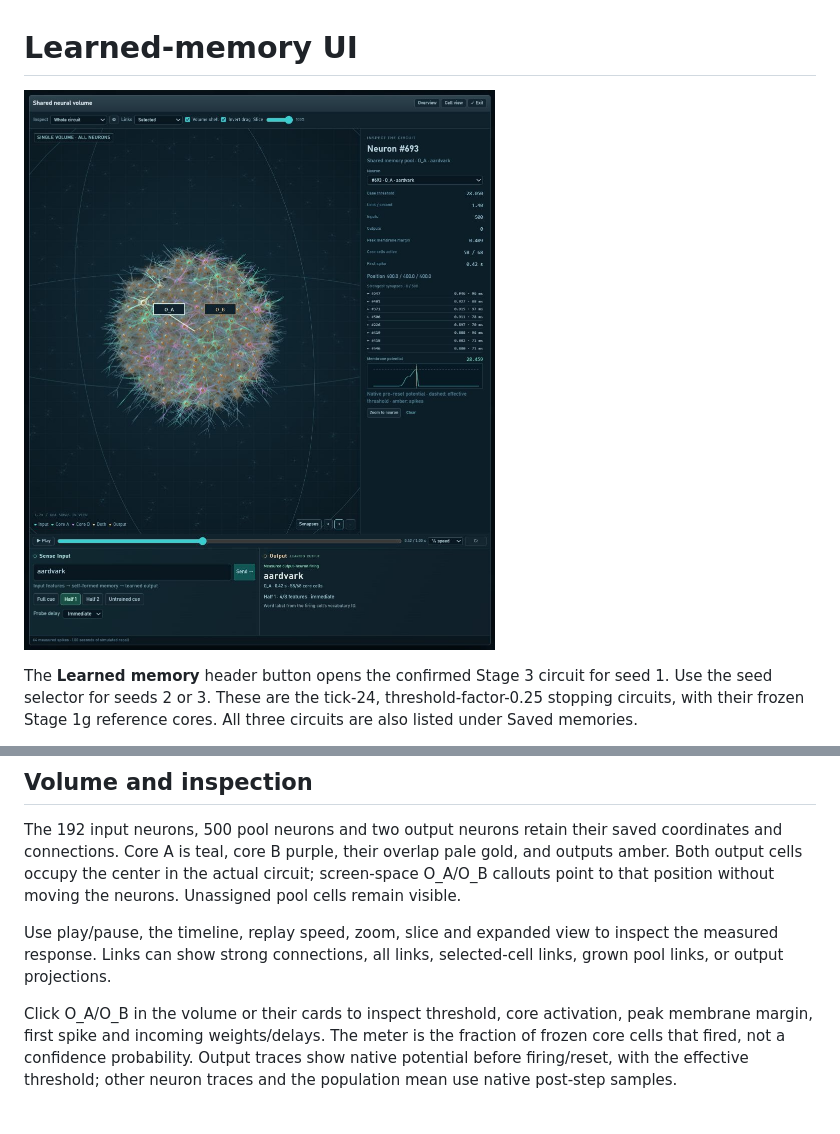
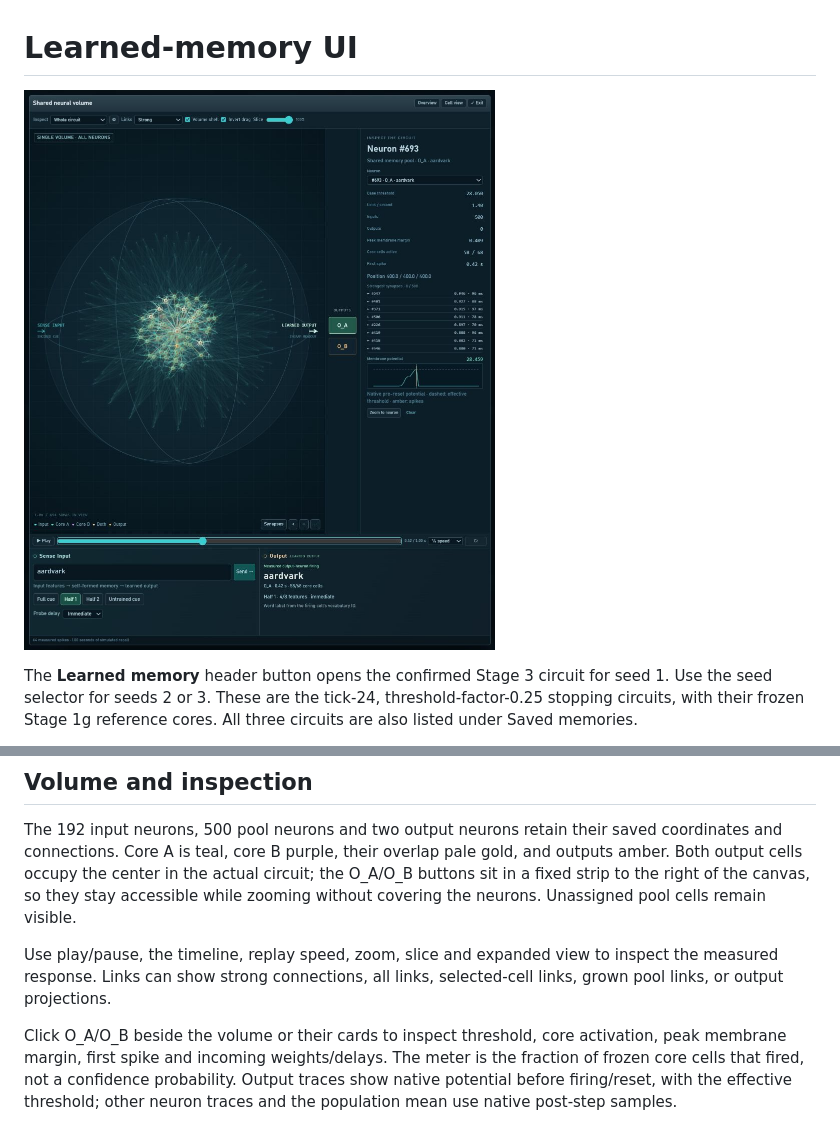
Before and after one commit to Nostrama/NeuroSphere, a Markdown page: docs/READOUT_UI.md, 2 parts joined by grey strips. Drawn GitHub-style; pictures changed too: docs/images/neurosphere-readout.jpg.

Commit message:
Move output neuron selectors beside the volume canvas

```diff
--- a/docs/READOUT_UI.md
+++ b/docs/READOUT_UI.md
@@ -26,14 +26,14 @@ as **No response**; multiple firing outputs are shown as ambiguous.
 The 192 input neurons, 500 pool neurons and two output neurons retain their
 saved coordinates and connections. Core A is teal, core B purple, their overlap
 pale gold, and outputs amber. Both output cells occupy the center in the actual
-circuit; screen-space O_A/O_B callouts point to that position without moving
-the neurons. Unassigned pool cells remain visible.
+circuit; the O_A/O_B buttons sit in a fixed strip to the right of the canvas, so they
+stay accessible while zooming without covering the neurons. Unassigned pool cells remain visible.
 
 Use play/pause, the timeline, replay speed, zoom, slice and expanded view to
 inspect the measured response. Links can show strong connections, all links,
 selected-cell links, grown pool links, or output projections.
 
-Click O_A/O_B in the volume or their cards to inspect threshold, core activation,
+Click O_A/O_B beside the volume or their cards to inspect threshold, core activation,
 peak membrane margin, first spike and incoming weights/delays. The meter is the
 fraction of frozen core cells that fired, not a confidence probability. Output
 traces show native potential before firing/reset, with the effective threshold;
```
Also changed, not shown: 5 other files.
